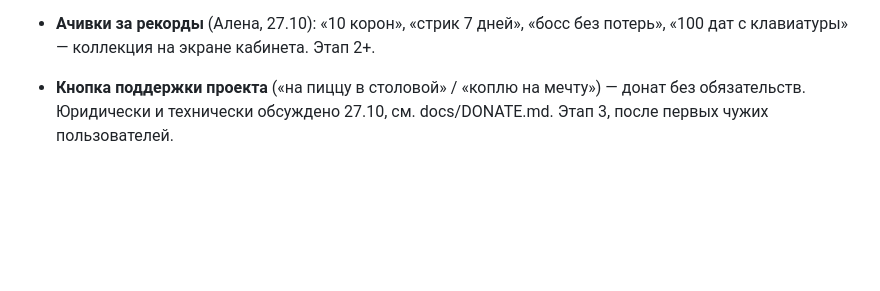
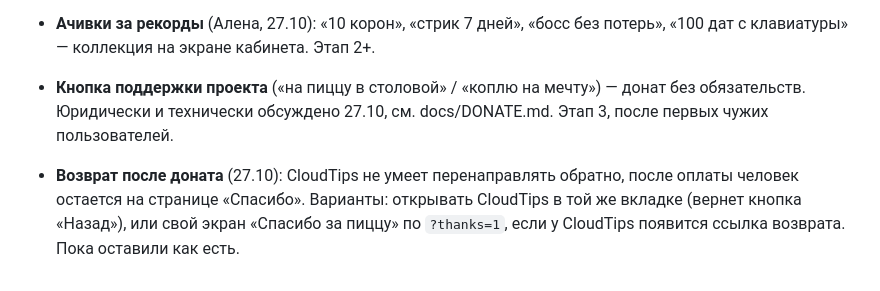
Before and after one commit to bprgsf7927-dev/istoria-trainer, a Markdown page: docs/BACKLOG.md, the part around the change. Rendered like a GitHub page; blank space fills up the shorter version.

Commit message:
Бэклог: возврат после доната

```diff
--- a/docs/BACKLOG.md
+++ b/docs/BACKLOG.md
@@ -22,3 +22,6 @@
 - **Игровые эвенты и календарь событий** (Алена, 27.10): временные события — «неделя Византии», двойной XP в выходные, событие к дате из учебника (29 мая — падение Константинополя); календарь на экране «События». Этап 2+, после аккаунтов.
 - **Ачивки за рекорды** (Алена, 27.10): «10 корон», «стрик 7 дней», «босс без потерь», «100 дат с клавиатуры» — коллекция на экране кабинета. Этап 2+.
 - **Кнопка поддержки проекта** («на пиццу в столовой» / «коплю на мечту») — донат без обязательств. Юридически и технически обсуждено 27.10, см. docs/DONATE.md. Этап 3, после первых чужих пользователей.
+
+
+- **Возврат после доната** (27.10): CloudTips не умеет перенаправлять обратно, после оплаты человек остается на странице «Спасибо». Варианты: открывать CloudTips в той же вкладке (вернет кнопка «Назад»), или свой экран «Спасибо за пиццу» по `?thanks=1`, если у CloudTips появится ссылка возврата. Пока оставили как есть.
```
